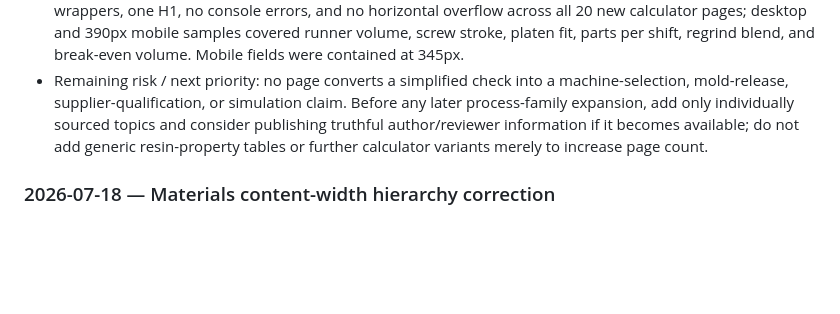
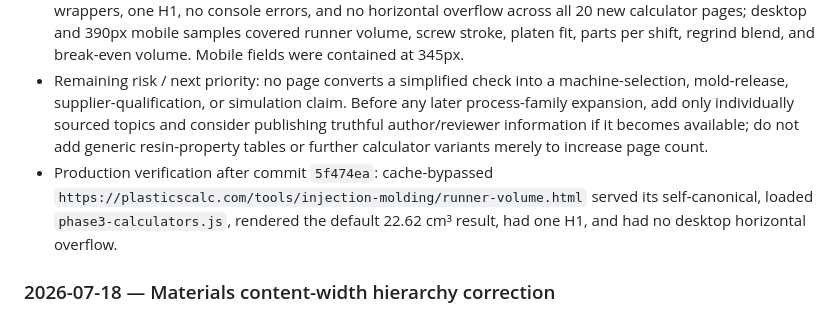
Before and after one commit to canghun13/plasticscalc, a Markdown page: handover.md, the part around the change. Drawn GitHub-style; blank space fills up the shorter version.

Commit message:
Record phase 3 deployment verification

```diff
--- a/handover.md
+++ b/handover.md
@@ -439,6 +439,7 @@ Add new entries at the top.
 - Build and linking: added `phase3-pages.mjs` before asset refresh in the static build. It writes crawlable self-canonical pages, adds unique metadata/structured data, updates Homepage, Tools, Injection Molding, Materials, and Guides hubs by content insertion only, and removes then rewrites Phase 3 sitemap URLs on every build so duplicate sitemap entries cannot accumulate.
 - Verification: `verify.mjs` reports 57 HTML pages, 56 indexable pages, 57 unique titles/canonicals, 56 sitemap URLs, and no issues. Markup, content-value, pre-expansion, legacy and Phase 3 calculator math, calculator UI, consent, JavaScript syntax, and diff checks passed. Browser rendering verified finite default outputs, field wrappers, one H1, no console errors, and no horizontal overflow across all 20 new calculator pages; desktop and 390px mobile samples covered runner volume, screw stroke, platen fit, parts per shift, regrind blend, and break-even volume. Mobile fields were contained at 345px.
 - Remaining risk / next priority: no page converts a simplified check into a machine-selection, mold-release, supplier-qualification, or simulation claim. Before any later process-family expansion, add only individually sourced topics and consider publishing truthful author/reviewer information if it becomes available; do not add generic resin-property tables or further calculator variants merely to increase page count.
+- Production verification after commit `5f474ea`: cache-bypassed `https://plasticscalc.com/tools/injection-molding/runner-volume.html` served its self-canonical, loaded `phase3-calculators.js`, rendered the default 22.62 cm³ result, had one H1, and had no desktop horizontal overflow.
 
 ### 2026-07-18 — Materials content-width hierarchy correction
 
```
